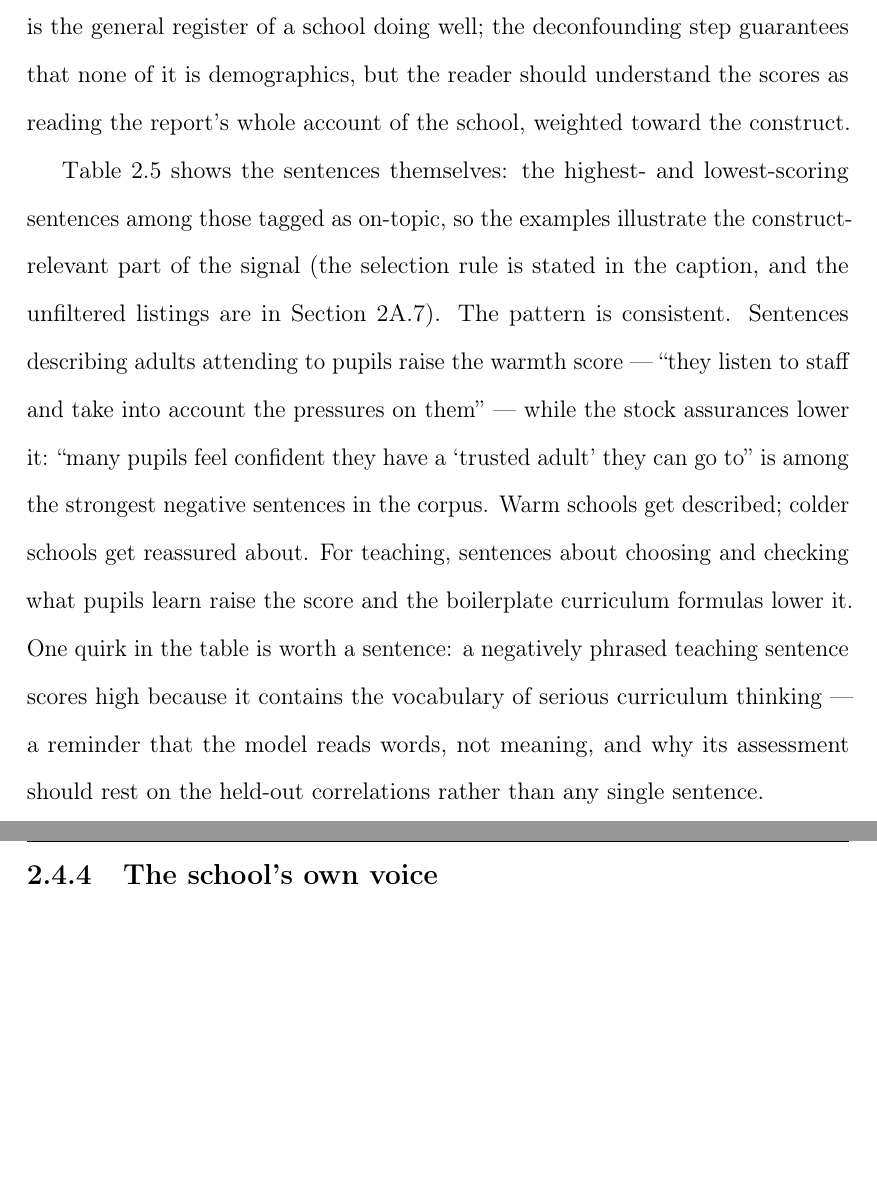
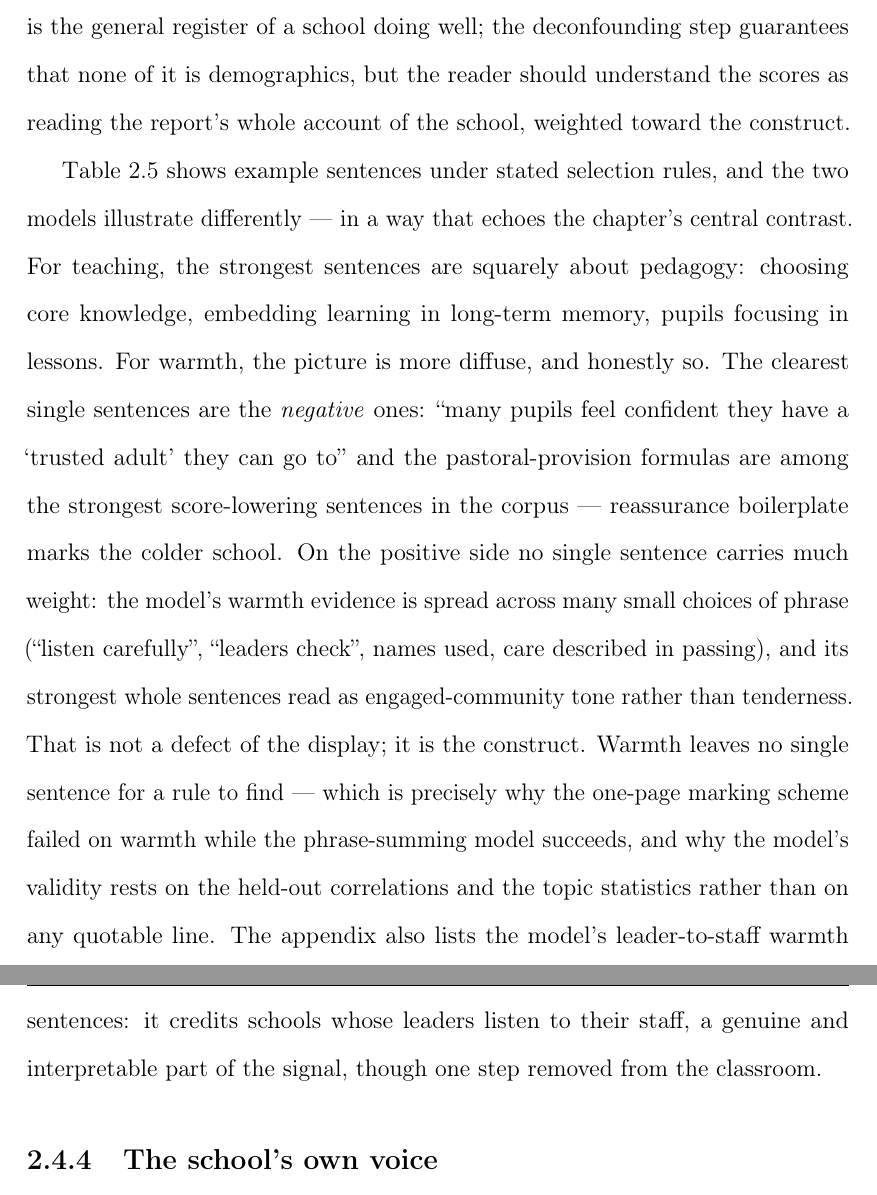
Before and after one commit to damianpphelan-cmd/phd-thesis-overleaf, a LaTeX thesis (main.tex, which reads chapters/02_paper1.tex): two parts of pages 50 and 51 of 152, joined at a grey line, cut so that both start at the same text, the shorter picture padded with empty space. Compiled offline with pdfLaTeX.

Commit message:
Ch2: warmth exhibit reframed; tightened selection rules

```diff
--- a/chapters/02_paper1.tex
+++ b/chapters/02_paper1.tex
@@ -822,24 +822,29 @@ is demographics, but the reader should understand the scores as
 reading the report's whole account of the school, weighted toward the
 construct.
 
-\Cref{tab:p1_examples} shows the sentences themselves: the highest-
-and lowest-scoring sentences among those tagged as on-topic, so the
-examples illustrate the construct-relevant part of the signal (the
-selection rule is stated in the caption, and the unfiltered listings
-are in \cref{sec:p1_app_examples}). The pattern is consistent.
-Sentences describing adults attending to pupils raise the warmth score
---- ``they listen to staff and take into account the pressures on
-them'' --- while the stock assurances lower it: ``many pupils feel
-confident they have a `trusted adult' they can go to'' is among the
-strongest negative sentences in the corpus. Warm schools get
-described; colder schools get reassured about. For teaching, sentences
-about choosing and checking what pupils learn raise the score and the
-boilerplate curriculum formulas lower it. One quirk in the table is
-worth a sentence: a negatively phrased teaching sentence scores high
-because it contains the vocabulary of serious curriculum thinking ---
-a reminder that the model reads words, not meaning, and why its
-assessment should rest on the held-out correlations rather than any
-single sentence.
+\Cref{tab:p1_examples} shows example sentences under stated selection
+rules, and the two models illustrate differently --- in a way that
+echoes the chapter's central contrast. For teaching, the strongest
+sentences are squarely about pedagogy: choosing core knowledge,
+embedding learning in long-term memory, pupils focusing in lessons.
+For warmth, the picture is more diffuse, and honestly so. The
+clearest single sentences are the \emph{negative} ones: ``many pupils
+feel confident they have a `trusted adult' they can go to'' and the
+pastoral-provision formulas are among the strongest score-lowering
+sentences in the corpus --- reassurance boilerplate marks the colder
+school. On the positive side no single sentence carries much weight:
+the model's warmth evidence is spread across many small choices of
+phrase (``listen carefully'', ``leaders check'', names used, care
+described in passing), and its strongest whole sentences read as
+engaged-community tone rather than tenderness. That is not a defect of
+the display; it is the construct. Warmth leaves no single sentence for
+a rule to find --- which is precisely why the one-page marking scheme
+failed on warmth while the phrase-summing model succeeds, and why the
+model's validity rests on the held-out correlations and the topic
+statistics rather than on any quotable line. The appendix also lists
+the model's leader-to-staff warmth sentences: it credits schools whose
+leaders listen to their staff, a genuine and interpretable part of the
+signal, though one step removed from the classroom.
 
 \subsection{The school's own voice}
 
```
Also changed, not shown: snippets/app_examples.tex (+8 -0 lines), tables/tab_p1_examples.tex (+7 -7 lines), 1 other file.
